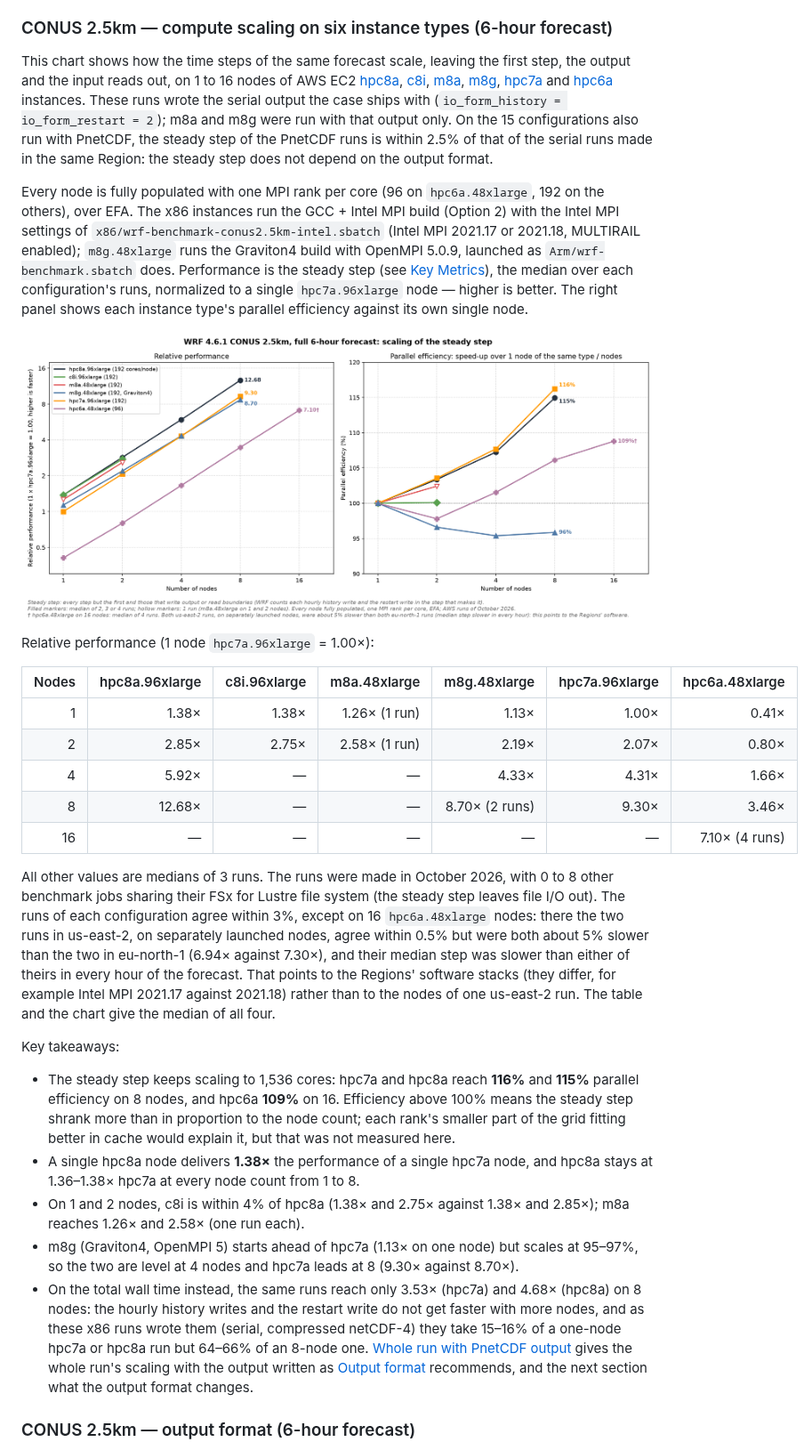
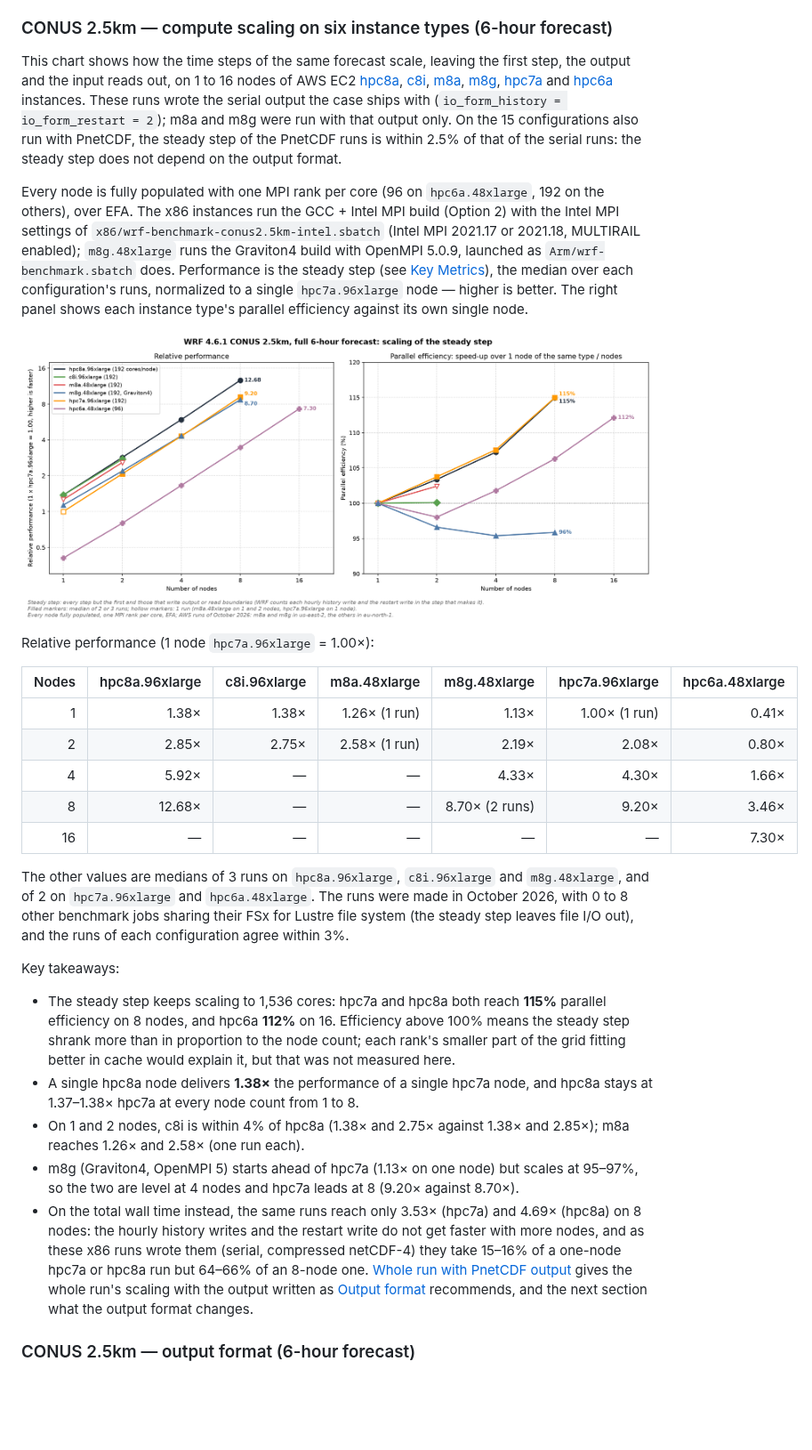
Before and after one commit to aws-samples/hpc-applications, a Markdown page: apps/WRF/README.md, the part around one of its changes. Shown at 89% size. Rendered like a GitHub page; pictures changed too: Doc/img/WRF/WRF-CONUS2.5km-6h-Scaling.png; blank space fills up the shorter version.

Commit message:
docs(WRF): one software stack per instance type, eu-north-1 where both ran
hpc7a.96xlarge and hpc6a.48xlarge ran the 6-hour CONUS 2.5km forecast with
serial output in eu-north-1 and in us-east-2, whose software stacks differ
(ParallelCluster 3.16.0 and 3.15.0, EFA installer 1.49.0 and 1.47.0, Intel
MPI 2021.18 and 2021.17). The steady-step chart and the PnetCDF gain table
took the median of both Regions' runs. They now take the eu-north-1 runs
only, the Region of the PnetCDF runs, so that each instance type is measured
on one stack, and the Performance section names the stacks and says which
runs answer.

generate_conus2p5km_chart.py holds hpc7a's and hpc6a's values from those
runs, names the Regions in its notes, and drops the note on the 16-node
hpc6a point, which no longer mixes Regions. On 8 hpc7a nodes the chart gives
9.20 (9.30 before) and on 16 hpc6a nodes 7.30 (7.10), with efficiencies of
115% and 112%, and the one-node hpc7a reference rests on one run. Three
gains move by 0.01 or 0.02 (hpc6a on 1, 8 and 16 nodes); the takeaways, the
run counts and Key Metrics' average-step range follow.

```diff
--- a/apps/WRF/README.md
+++ b/apps/WRF/README.md
@@ -249,7 +251,7 @@ Key takeaways:
 
 ### CONUS 2.5km — compute scaling on six instance types (6-hour forecast)
 
-This chart shows how the time steps of the same forecast scale, leaving the first step, the output and the input reads out, on 1 to 16 nodes of AWS EC2 [hpc8a](https://aws.amazon.com/ec2/instance-types/hpc8a/), [c8i](https://aws.amazon.com/ec2/instance-types/c8i/), [m8a](https://aws.amazon.com/ec2/instance-types/m8a/), [m8g](https://aws.amazon.com/ec2/instance-types/m8g/), [hpc7a](https://aws.amazon.com/ec2/instance-types/hpc7a/) and [hpc6a](https://aws.amazon.com/ec2/instance-types/hpc6a/) instances. These runs wrote the serial output the case ships with (`io_form_history = io_form_restart = 2`); m8a and m8g were run with that output only. On the 15 configurations also run with PnetCDF, the steady step of the PnetCDF runs is within 2.5% of that of the serial runs made in the same Region: the steady step does not depend on the output format.
+This chart shows how the time steps of the same forecast scale, leaving the first step, the output and the input reads out, on 1 to 16 nodes of AWS EC2 [hpc8a](https://aws.amazon.com/ec2/instance-types/hpc8a/), [c8i](https://aws.amazon.com/ec2/instance-types/c8i/), [m8a](https://aws.amazon.com/ec2/instance-types/m8a/), [m8g](https://aws.amazon.com/ec2/instance-types/m8g/), [hpc7a](https://aws.amazon.com/ec2/instance-types/hpc7a/) and [hpc6a](https://aws.amazon.com/ec2/instance-types/hpc6a/) instances. These runs wrote the serial output the case ships with (`io_form_history = io_form_restart = 2`); m8a and m8g were run with that output only. On the 15 configurations also run with PnetCDF, the steady step of the PnetCDF runs is within 2.5% of that of the serial runs: the steady step does not depend on the output format.
 
 Every node is fully populated with one MPI rank per core (96 on `hpc6a.48xlarge`, 192 on the others), over EFA. The x86 instances run the GCC + Intel MPI build (Option 2) with the Intel MPI settings of `x86/wrf-benchmark-conus2.5km-intel.sbatch` (Intel MPI 2021.17 or 2021.18, MULTIRAIL enabled); `m8g.48xlarge` runs the Graviton4 build with OpenMPI 5.0.9, launched as `Arm/wrf-benchmark.sbatch` does. Performance is the steady step (see [Key Metrics](#key-metrics)), the median over each configuration's runs, normalized to a single `hpc7a.96xlarge` node — higher is better. The right panel shows each instance type's parallel efficiency against its own single node.
 
@@ -259,21 +261,21 @@ Relative performance (1 node `hpc7a.96xlarge` = 1.00×):
 
 | Nodes | hpc8a.96xlarge | c8i.96xlarge | m8a.48xlarge | m8g.48xlarge | hpc7a.96xlarge | hpc6a.48xlarge |
 |------:|---------------:|-------------:|-------------:|-------------:|---------------:|---------------:|
-| 1 | 1.38× | 1.38× | 1.26× (1 run) | 1.13× | 1.00× | 0.41× |
-| 2 | 2.85× | 2.75× | 2.58× (1 run) | 2.19× | 2.07× | 0.80× |
-| 4 | 5.92× | — | — | 4.33× | 4.31× | 1.66× |
-| 8 | 12.68× | — | — | 8.70× (2 runs) | 9.30× | 3.46× |
-| 16 | — | — | — | — | — | 7.10× (4 runs) |
+| 1 | 1.38× | 1.38× | 1.26× (1 run) | 1.13× | 1.00× (1 run) | 0.41× |
+| 2 | 2.85× | 2.75× | 2.58× (1 run) | 2.19× | 2.08× | 0.80× |
+| 4 | 5.92× | — | — | 4.33× | 4.30× | 1.66× |
+| 8 | 12.68× | — | — | 8.70× (2 runs) | 9.20× | 3.46× |
+| 16 | — | — | — | — | — | 7.30× |
 
-All other values are medians of 3 runs. The runs were made in October 2026, with 0 to 8 other benchmark jobs sharing their FSx for Lustre file system (the steady step leaves file I/O out). The runs of each configuration agree within 3%, except on 16 `hpc6a.48xlarge` nodes: there the two runs in us-east-2, on separately launched nodes, agree within 0.5% but were both about 5% slower than the two in eu-north-1 (6.94× against 7.30×), and their median step was slower than either of theirs in every hour of the forecast. That points to the Regions' software stacks (they differ, for example Intel MPI 2021.17 against 2021.18) rather than to the nodes of one us-east-2 run. The table and the chart give the median of all four.
+The other values are medians of 3 runs on `hpc8a.96xlarge`, `c8i.96xlarge` and `m8g.48xlarge`, and of 2 on `hpc7a.96xlarge` and `hpc6a.48xlarge`. The runs were made in October 2026, with 0 to 8 other benchmark jobs sharing their FSx for Lustre file system (the steady step leaves file I/O out), and the runs of each configuration agree within 3%.
 
 Key takeaways:
 
-- The steady step keeps scaling to 1,536 cores: hpc7a and hpc8a reach **116%** and **115%** parallel efficiency on 8 nodes, and hpc6a **109%** on 16. Efficiency above 100% means the steady step shrank more than in proportion to the node count; each rank's smaller part of the grid fitting better in cache would explain it, but that was not measured here.
-- A single hpc8a node delivers **1.38×** the performance of a single hpc7a node, and hpc8a stays at 1.36–1.38× hpc7a at every node count from 1 to 8.
+- The steady step keeps scaling to 1,536 cores: hpc7a and hpc8a both reach **115%** parallel efficiency on 8 nodes, and hpc6a **112%** on 16. Efficiency above 100% means the steady step shrank more than in proportion to the node count; each rank's smaller part of the grid fitting better in cache would explain it, but that was not measured here.
+- A single hpc8a node delivers **1.38×** the performance of a single hpc7a node, and hpc8a stays at 1.37–1.38× hpc7a at every node count from 1 to 8.
 - On 1 and 2 nodes, c8i is within 4% of hpc8a (1.38× and 2.75× against 1.38× and 2.85×); m8a reaches 1.26× and 2.58× (one run each).
-- m8g (Graviton4, OpenMPI 5) starts ahead of hpc7a (1.13× on one node) but scales at 95–97%, so the two are level at 4 nodes and hpc7a leads at 8 (9.30× against 8.70×).
-- On the total wall time instead, the same runs reach only 3.53× (hpc7a) and 4.68× (hpc8a) on 8 nodes: the hourly history writes and the restart write do not get faster with more nodes, and as these x86 runs wrote them (serial, compressed netCDF-4) they take 15–16% of a one-node hpc7a or hpc8a run but 64–66% of an 8-node one. [Whole run with PnetCDF output](#conus-25km--whole-run-with-pnetcdf-output-6-hour-forecast) gives the whole run's scaling with the output written as [Output format](#output-format) recommends, and the next section what the output format changes.
+- m8g (Graviton4, OpenMPI 5) starts ahead of hpc7a (1.13× on one node) but scales at 95–97%, so the two are level at 4 nodes and hpc7a leads at 8 (9.20× against 8.70×).
+- On the total wall time instead, the same runs reach only 3.53× (hpc7a) and 4.69× (hpc8a) on 8 nodes: the hourly history writes and the restart write do not get faster with more nodes, and as these x86 runs wrote them (serial, compressed netCDF-4) they take 15–16% of a one-node hpc7a or hpc8a run but 64–66% of an 8-node one. [Whole run with PnetCDF output](#conus-25km--whole-run-with-pnetcdf-output-6-hour-forecast) gives the whole run's scaling with the output written as [Output format](#output-format) recommends, and the next section what the output format changes.
 
 ### CONUS 2.5km — output format (6-hour forecast)
 
```
Also changed, not shown: other parts of apps/WRF/README.md (+7 -5 lines), 1 other file.
